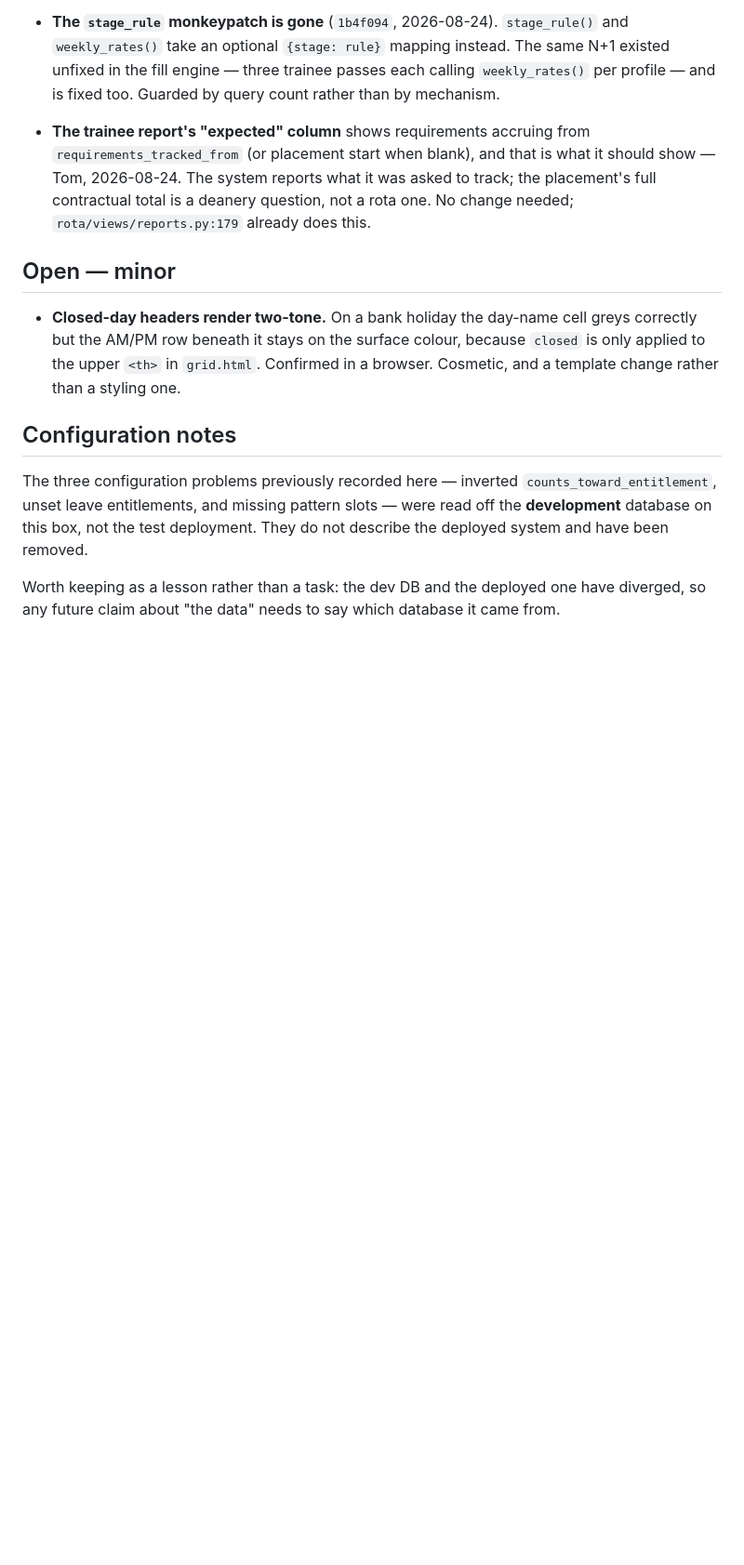
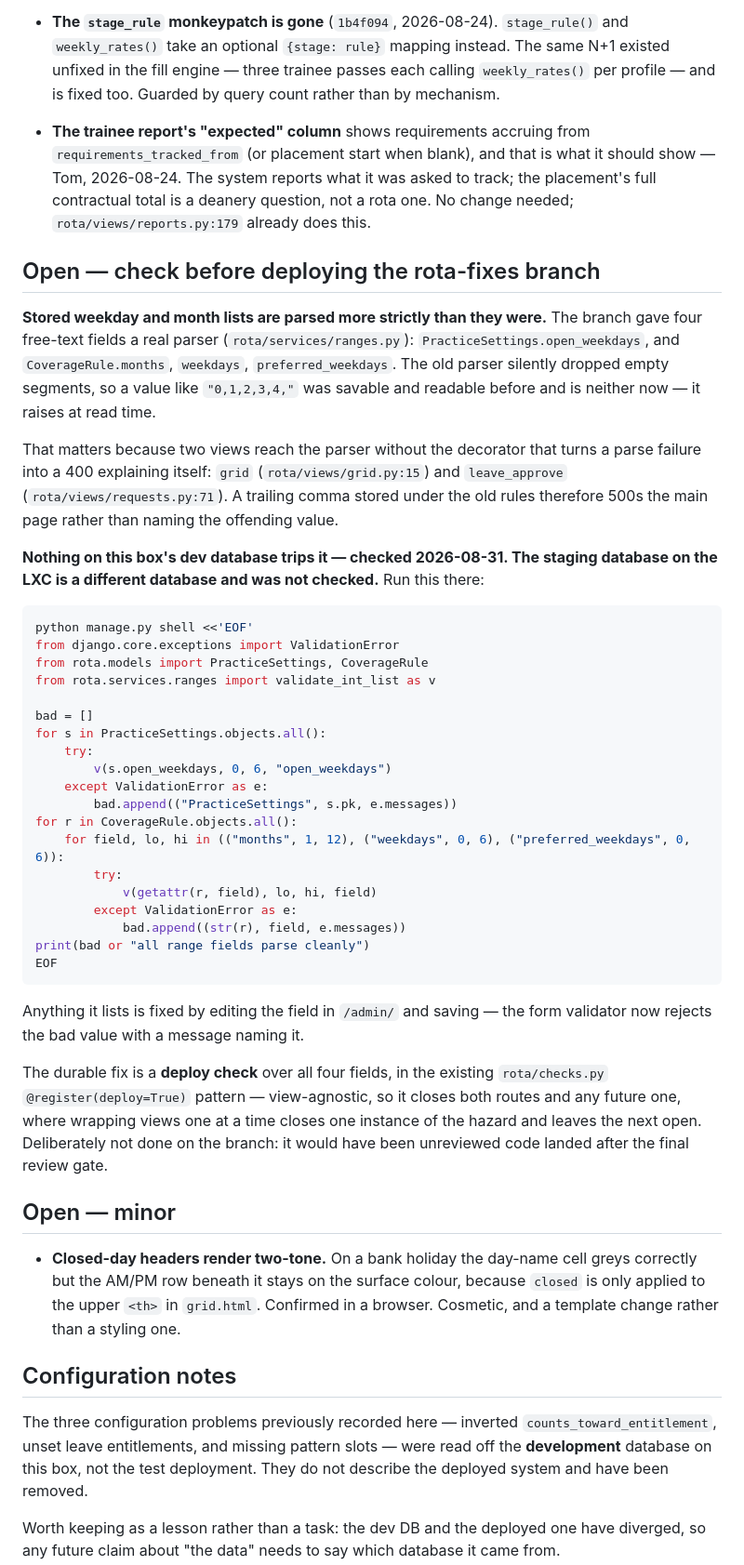
Before and after one commit to devachnid/rota, a Markdown page: docs/backlog.md, the part around one of its changes. Shown at 93% size. Rendered like a GitHub page; blank space fills up the shorter version.

Commit message:
docs: record the parser-strictness upgrade risk the branch introduces
The branch gives four free-text weekday/month fields a real parser. Values
that the old parser accepted by silently dropping empty segments now raise
at read time, and two views reach that parser without the decorator that
turns the failure into a 400 — so a trailing comma stored under the old
rules 500s the grid.

The dev DB on this box is clean. The staging DB was not checked, and this
file already carries the lesson that those are different databases, so the
entry ships the check rather than the conclusion.

Co-Authored-By: Claude Opus 5 <noreply@anthropic.com>

````diff
--- a/docs/backlog.md
+++ b/docs/backlog.md
@@ -51,6 +51,56 @@ autofill v2 review processes had accumulated:
   it should show — Tom, 2026-08-24. The system reports what it was asked to
   track; the placement's full contractual total is a deanery question, not a
   rota one. No change needed; `rota/views/reports.py:179` already does this.
+
+## Open — check before deploying the rota-fixes branch
+
+**Stored weekday and month lists are parsed more strictly than they were.** The
+branch gave four free-text fields a real parser (`rota/services/ranges.py`):
+`PracticeSettings.open_weekdays`, and `CoverageRule.months`, `weekdays`,
+`preferred_weekdays`. The old parser silently dropped empty segments, so a
+value like `"0,1,2,3,4,"` was savable and readable before and is neither now —
+it raises at read time.
+
+That matters because two views reach the parser without the decorator that
+turns a parse failure into a 400 explaining itself: `grid`
+(`rota/views/grid.py:15`) and `leave_approve` (`rota/views/requests.py:71`). A
+trailing comma stored under the old rules therefore 500s the main page rather
+than naming the offending value.
+
+**Nothing on this box's dev database trips it — checked 2026-08-31. The staging
+database on the LXC is a different database and was not checked.** Run this
+there:
+
+```bash
+python manage.py shell <<'EOF'
+from django.core.exceptions import ValidationError
+from rota.models import PracticeSettings, CoverageRule
+from rota.services.ranges import validate_int_list as v
+
+bad = []
+for s in PracticeSettings.objects.all():
+    try:
+        v(s.open_weekdays, 0, 6, "open_weekdays")
+    except ValidationError as e:
+        bad.append(("PracticeSettings", s.pk, e.messages))
+for r in CoverageRule.objects.all():
+    for field, lo, hi in (("months", 1, 12), ("weekdays", 0, 6), ("preferred_weekdays", 0, 6)):
+        try:
+            v(getattr(r, field), lo, hi, field)
+        except ValidationError as e:
+            bad.append((str(r), field, e.messages))
+print(bad or "all range fields parse cleanly")
+EOF
+```
+
+Anything it lists is fixed by editing the field in `/admin/` and saving — the
+form validator now rejects the bad value with a message naming it.
+
+The durable fix is a **deploy check** over all four fields, in the existing
+`rota/checks.py` `@register(deploy=True)` pattern — view-agnostic, so it closes
+both routes and any future one, where wrapping views one at a time closes one
+instance of the hazard and leaves the next open. Deliberately not done on the
+branch: it would have been unreviewed code landed after the final review gate.
 
 ## Open — minor
 
````
Also changed, not shown: other parts of docs/backlog.md (+1 -1 lines).
